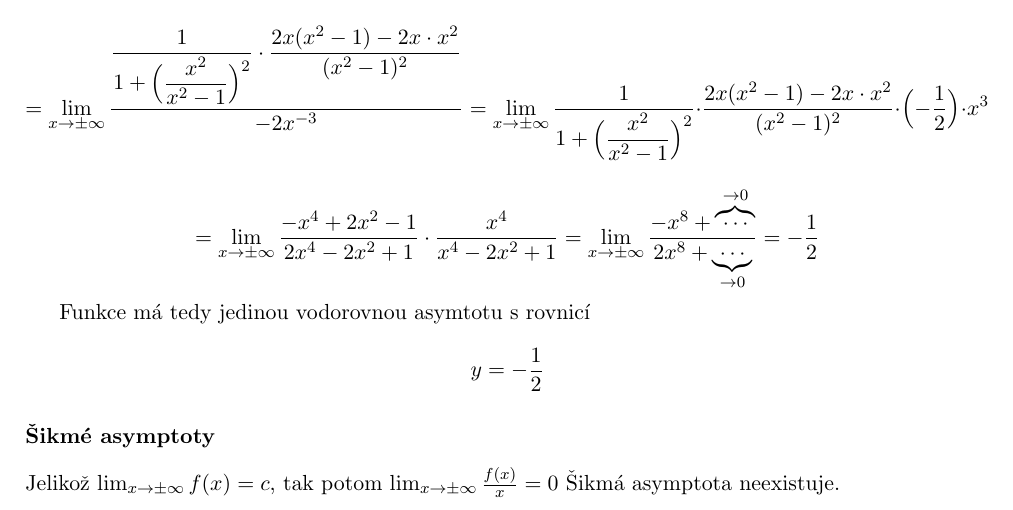
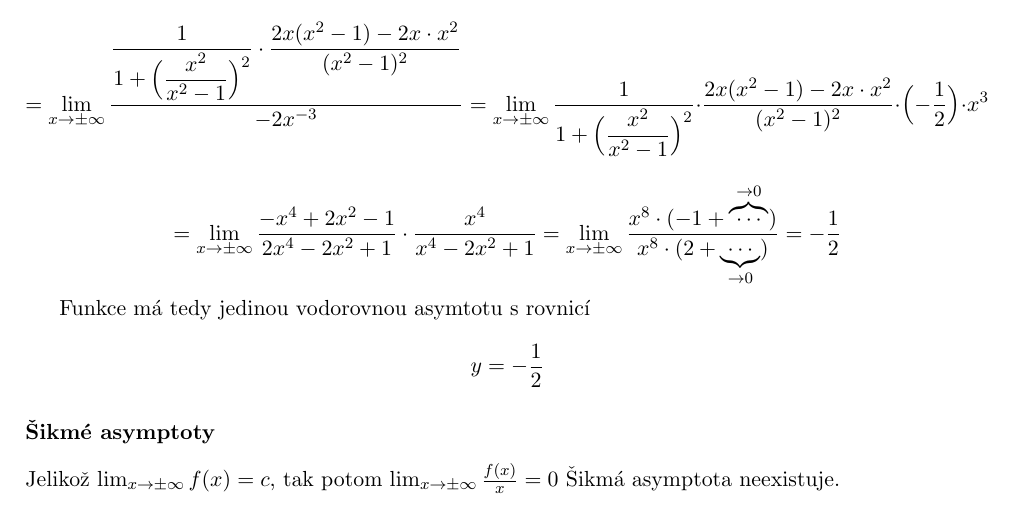
Before and after one commit to thejoeejoee/IMA-VUT-BIT-2016-2017, a LaTeX document (01/hw.tex, which reads 01/_02.tex): part of page 4 of 6, cut so that both start at the same text. Compiled offline with pdfLaTeX.

Commit message:
Upraven chybný zápis
 Changes to be committed:
	modified:   01/_02.tex
	modified:   01/hw.pdf

```diff
--- a/01/_02.tex
+++ b/01/_02.tex
@@ -62,7 +62,7 @@ Což platí. Funkce má tedy nanejvýše jednu vodorovnou asymptotu. Pro výpoč
 \end{displaymath}
 
 \begin{displaymath}
-= \lim_{x \to \pm \infty} \frac{-x^4+2x^2-1}{2x^4-2x^2+1} \cdot \frac{x^4}{x^4-2x^2+1} = \lim_{x \to \pm \infty} \frac {-x^8+ \overbrace{\cdots}^{\rightarrow0}}{2x^8 +\underbrace{\cdots}_{\rightarrow0} } = -\frac{1}{2}
+= \lim_{x \to \pm \infty} \frac{-x^4+2x^2-1}{2x^4-2x^2+1} \cdot \frac{x^4}{x^4-2x^2+1} = \lim_{x \to \pm \infty} \frac {x^8\cdot(-1+ \overbrace{\cdots}^{\rightarrow0})}{x^8\cdot (2 +\underbrace{\cdots}_{\rightarrow0})} = -\frac{1}{2}
 \end{displaymath}
 
 Funkce má tedy jedinou vodorovnou asymtotu s rovnicí
```
Also changed, not shown: 01/hw.pdf.
